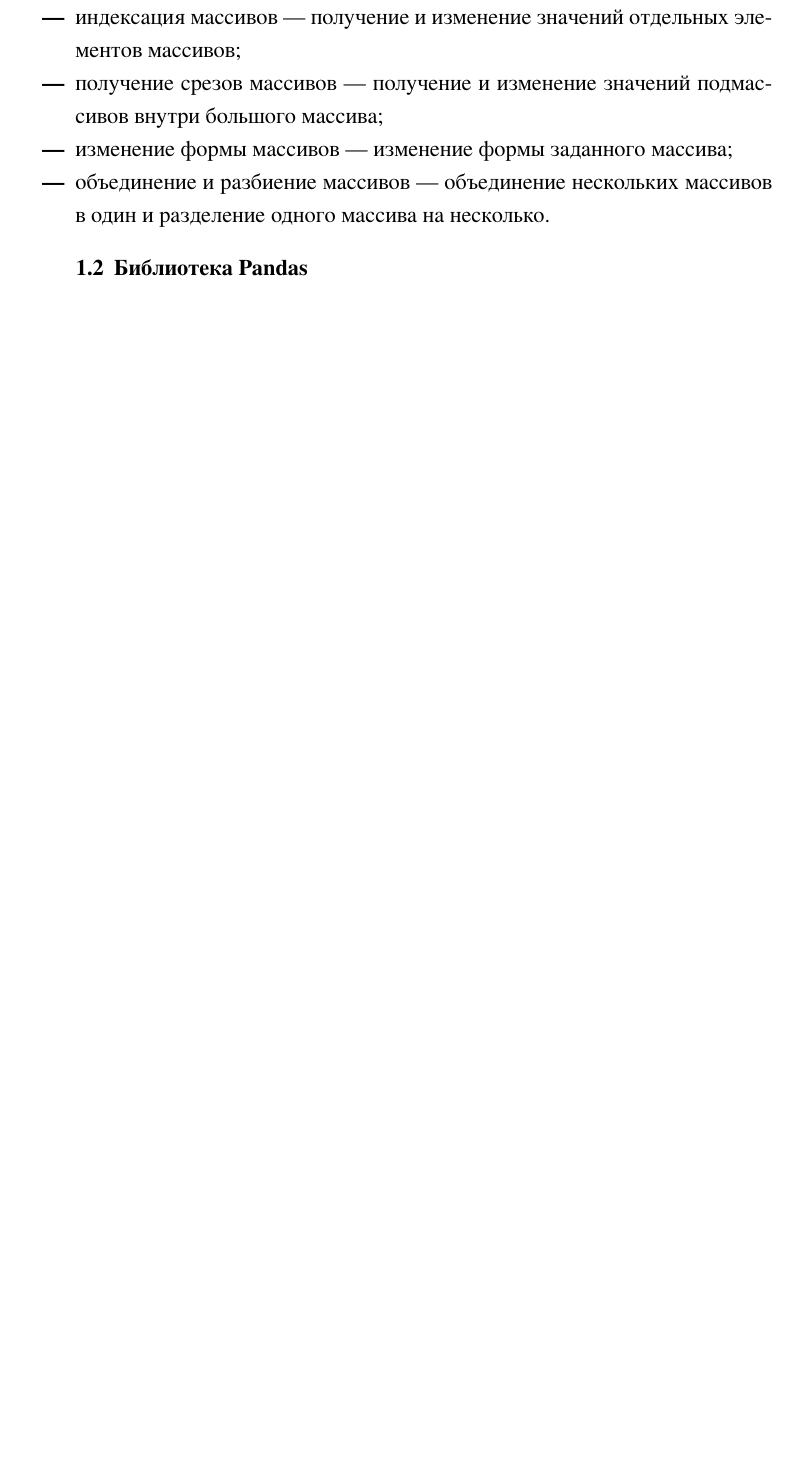
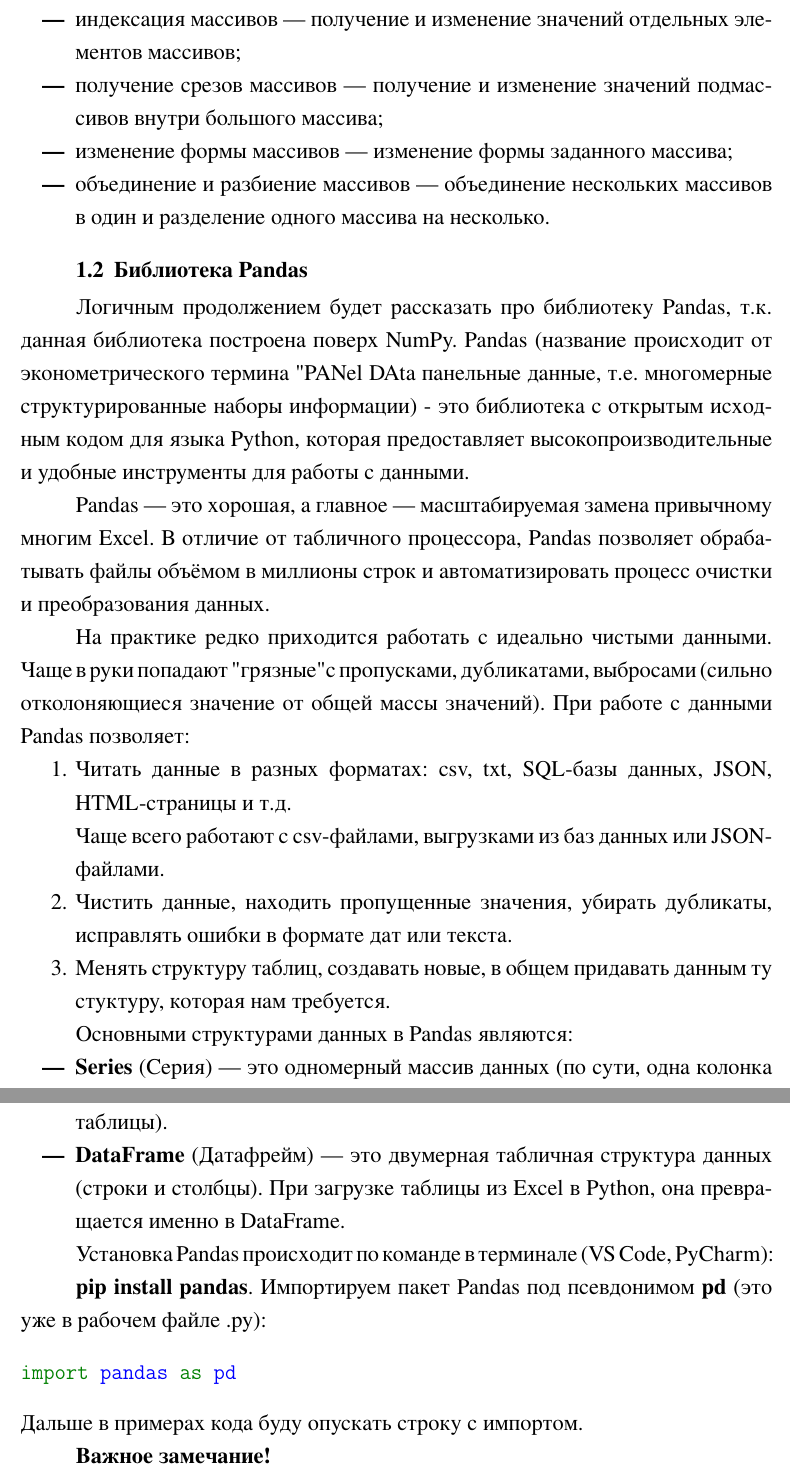
Before and after one commit to Lynastra/latex-practice, a LaTeX document (main.tex): part of page 13 of 13 before the commit and two parts of pages 13 and 14 of 14 after it, the two joined at a grey line, cut so that both start at the same text, the shorter picture padded with empty space. The pictures show the PDF file main.pdf that the author committed with the source.

Commit message:
beggining subsection about pandas

```diff
--- a/main.tex
+++ b/main.tex
@@ -504,4 +503,3 @@
 
 \begin{itemize}
     \item получение атрибутов массивов — определение размера, формы, объема занимаемой памяти и типов
-    данных массивов;
@@ -511,5 +514,45 @@
     \item объединение и разбиение массивов — объединение нескольких массивов в один и разделение одного массива на несколько.
 \end{itemize}
 
+\subsection{Библиотека Pandas}
 
-\subsection{Библиотека Pandas}
+Логичным продолжением будет рассказать про библиотеку Pandas, т.к. данная библиотека построена поверх NumPy.
+Pandas (название происходит от эконометрического термина "PANel DAta" - панельные данные, т.е. многомерные
+структурированные наборы информации) - это библиотека с открытым исходным кодом для языка Python,
+которая предоставляет высокопроизводительные и удобные инструменты для работы с данными.
+
+Pandas — это хорошая, а главное — масштабируемая замена привычному многим Excel. В отличие от табличного
+процессора, Pandas позволяет обрабатывать файлы объёмом в миллионы строк и автоматизировать процесс
+очистки и преобразования данных.
+
+На практике редко приходится работать с идеально чистыми данными. Чаще в руки попадают "грязные" с
+пропусками, дубликатами, выбросами (сильно отколоняющиеся значение от общей массы значений).
+При работе с данными Pandas позволяет:
+
+\begin{enumerate}
+    \item Читать данные в разных форматах: csv, txt, SQL-базы данных, JSON, HTML-страницы и т.д.
+
+    Чаще всего работают с csv-файлами, выгрузками из баз данных или JSON-файлами.
+    \item Чистить данные, находить пропущенные значения, убирать дубликаты, исправлять ошибки в формате дат или текста.
+    \item Менять структуру таблиц, создавать новые, в общем придавать данным ту стуктуру, которая нам требуется.
+\end{enumerate}
+
+Основными структурами данных в Pandas являются:
+
+\begin{itemize}
+    \item \textbf{Series} (Серия) — это одномерный массив данных (по сути, одна колонка таблицы).
+    \item \textbf{DataFrame} (Датафрейм) — это двумерная табличная структура данных (строки и столбцы).
+    При загрузке таблицы из Excel в Python, она превращается именно в DataFrame.
+\end{itemize}
+
+
+Установка Pandas происходит по команде в терминале (VS Code, PyCharm):
+
+\textbf{pip install pandas}.
+Импортируем пакет Pandas под псевдонимом \textbf{pd} (это уже в рабочем файле .py):
+\begin{minted}{python}
+import pandas as pd
+\end{minted}
+Дальше в примерах кода буду опускать строку с импортом.
+
+\textbf{\underline{Важное замечание!}}
```
Also changed, not shown: main.pdf, main.tex (17 more changed lines), 8 other files.
